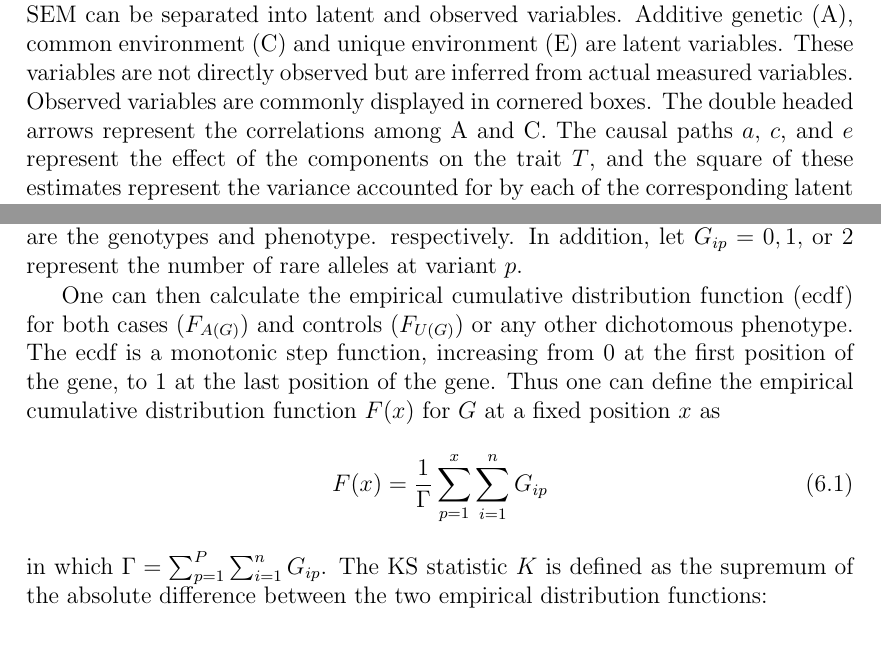
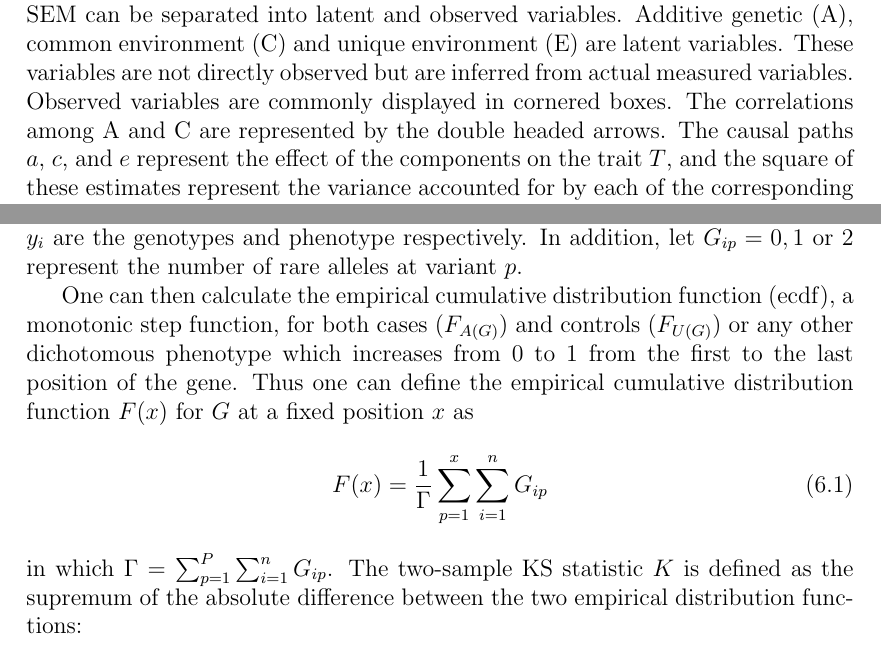
Before and after one commit to rmporsch/phd_thesis, a LaTeX thesis (header.tex, which reads introduction/intro_methods.tex, ksburden/method.tex): two parts of pages 34 and 103 of 122, joined at a grey line, cut so that both start at the same text. Compiled offline with pdfLaTeX.

Commit message:
Last turnitin modification due to some matches with the KS proposal

```diff
--- a/introduction/intro_methods.tex
+++ b/introduction/intro_methods.tex
@@ -46,7 +46,7 @@ Variables within a SEM can be separated into latent and observed variables.
 Additive genetic (A), common environment (C) and unique environment (E) are  latent variables.
 These variables are not directly observed but are inferred from actual measured variables.
 Observed variables are commonly displayed in cornered boxes.
-The double headed arrows represent the correlations among A and C.
+The correlations among A and C are represented by the double headed arrows.
 The causal paths $a$, $c$, and $e$ represent the effect of the components on the trait $T$, and the square of these estimates represent the variance accounted for by each of the corresponding latent factors.
 However, effects of $D$ cannot be simultaneously estimated with $A$, and two separate models need to be constructed.
 
--- a/ksburden/method.tex
+++ b/ksburden/method.tex
@@ -2,17 +2,16 @@
 \label{sec:method_ksburden}
 
 Assume $P$ genetic variants (indexed by $p$) and a dichotomous phenotype obtained on $n$ subjects (indexed by $i$).
-For the $i$th subject,   $\bm{G_i} = (G_{i1}, G_{i2},\ldots , G_{iP})$ and $y_i$ are the genotypes and phenotype. respectively.
-In addition, let $G_{ip} = 0, 1,$ or $2$ represent the number of rare alleles at variant $p$.
+For the $i$th subject,   $\bm{G_i} = (G_{i1}, G_{i2},\ldots , G_{iP})$ and $y_i$ are the genotypes and phenotype respectively.
+In addition, let $G_{ip} = 0, 1$ or $2$ represent the number of rare alleles at variant $p$.
 
-One can then calculate the \acrfull{ECDF} for both cases ($F_{A(G)}$) and controls ($F_{U(G)}$) or any other dichotomous phenotype.
-The ecdf is a monotonic step function, increasing from $0$ at the first position of the gene, to $1$ at the last position of the gene.
+One can then calculate the \acrfull{ECDF}, a monotonic step function, for both cases ($F_{A(G)}$) and controls ($F_{U(G)}$) or any other dichotomous phenotype which increases from $0$ to $1$ from the first to the last position of the gene.
 Thus one can define the \acrlong{ECDF} $F(x)$ for $G$ at a fixed position $x$ as
 \begin{equation}
   F(x) = \frac{1}{\Gamma} \sum^x_{p=1}\sum^n_{i=1}G_{ip}
 \end{equation}
 in which $\Gamma = \sum^P_{p=1}\sum^n_{i=1} G_{ip}$.
-The KS statistic $K$ is defined as the supremum of the absolute difference between the two empirical distribution functions:
+The two-sample KS statistic $K$ is defined as the supremum of the absolute difference between the two empirical distribution functions:
 \begin{equation}
 	K_{KS} = \sup_x | F_A(x) - F_U(x) |
 \end{equation}
```
